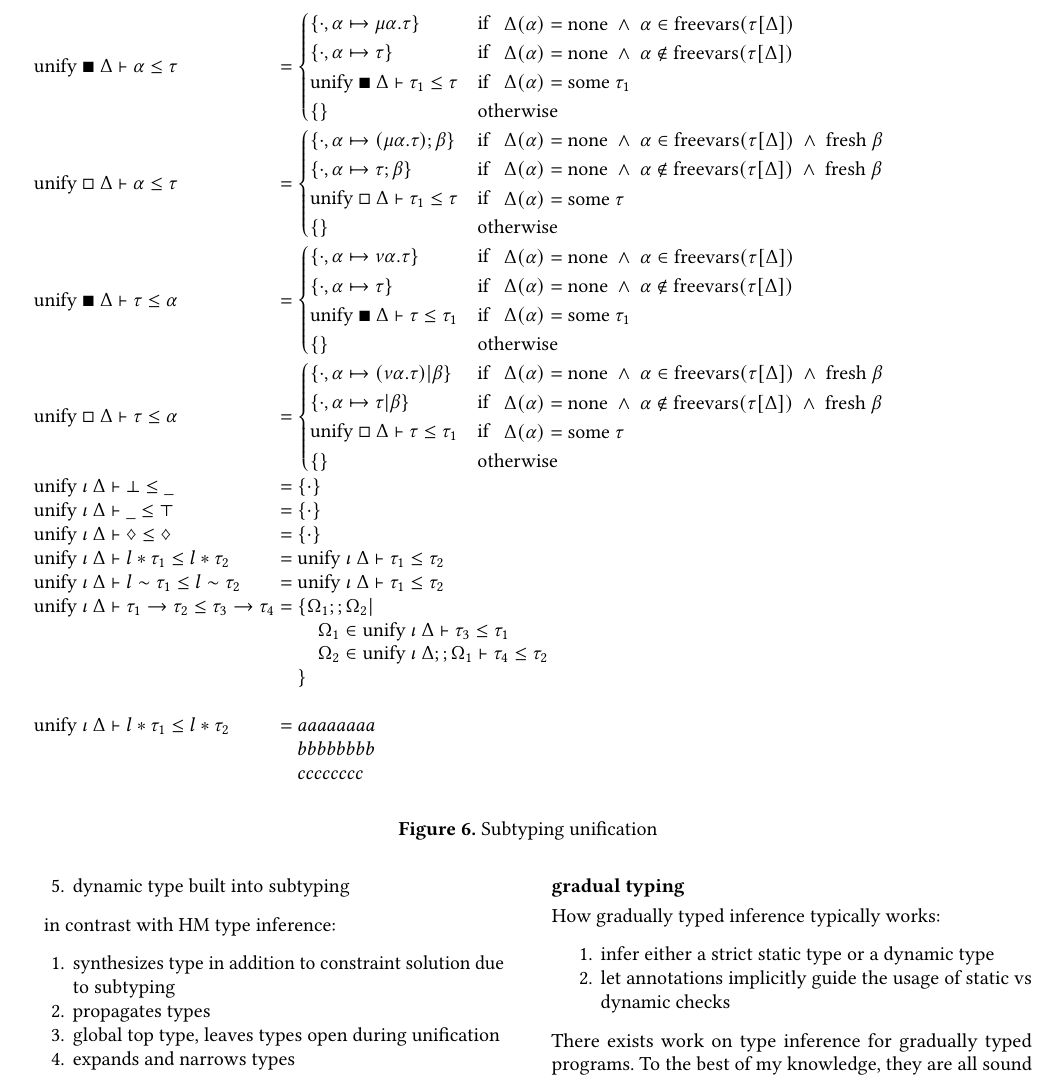
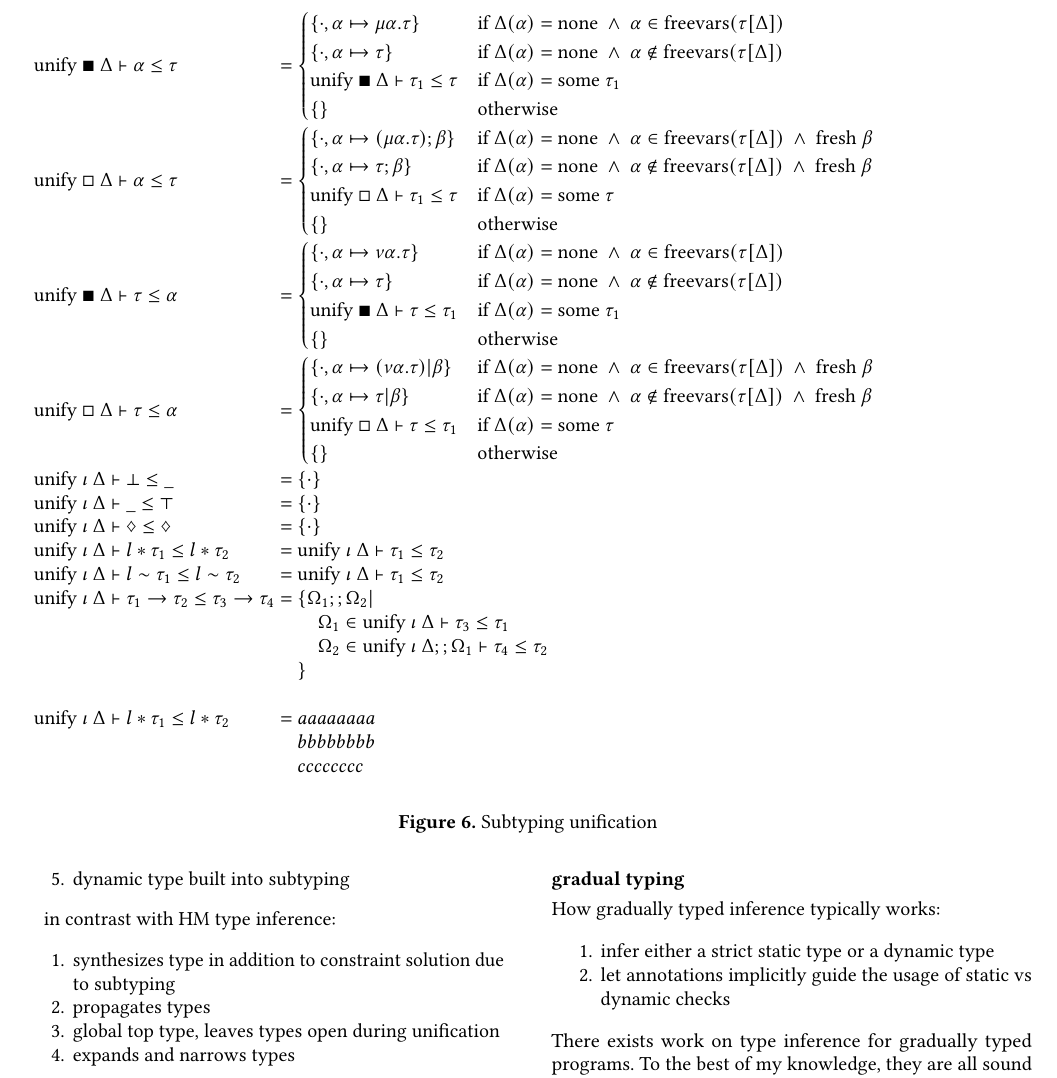
Before and after one commit to resin-studio/slim, a LaTeX paper (paper/typedir_dynalang.tex): part of page 4 of 7, cut so that both start at the same text. Compiled offline with pdfLaTeX.

Commit message:
in progress: subtyping unification definition

```diff
--- a/paper/typedir_dynalang.tex
+++ b/paper/typedir_dynalang.tex
@@ -510,23 +510,17 @@ $\lambda$ x $\Rightarrow$ fix ($\lambda$ self $\Rightarrow$
       \begin{cases}
         \{ \cdot,\alpha \mapsto \mu\alpha.\tau \}
         & \text{if }
-        \begin{array}{l}
         \Delta(\alpha) = \text{none} \ \wedge\
         \alpha \in \text{freevars}(\tau[\Delta])
-        \end{array}
         \\
         \{ \cdot,\alpha \mapsto \tau \}
         & \text{if }
-        \begin{array}{l}
         \Delta(\alpha) = \text{none} \ \wedge\
         \alpha \notin \text{freevars}(\tau[\Delta])
-        \end{array}
         \\
         \text{unify } \blacksquare\ \Delta \vdash \tau_1 \leq \tau
         &\text{if }
-        \begin{array}{l}
         \Delta(\alpha) = \text{some } \tau_1
-        \end{array}
         \\
         \{\}
         &\text{otherwise}
@@ -566,23 +554,17 @@ $\lambda$ x $\Rightarrow$ fix ($\lambda$ self $\Rightarrow$
       \begin{cases}
         \{ \cdot,\alpha \mapsto \nu\alpha.\tau \}
         & \text{if }
-        \begin{array}{l}
         \Delta(\alpha) = \text{none} \ \wedge\
         \alpha \in \text{freevars}(\tau[\Delta])
-        \end{array}
         \\
         \{ \cdot,\alpha \mapsto \tau \}
         & \text{if }
-        \begin{array}{l}
         \Delta(\alpha) = \text{none} \ \wedge\
         \alpha \notin \text{freevars}(\tau[\Delta])
-        \end{array}
         \\
         \text{unify } \blacksquare\ \Delta \vdash \tau \leq \tau_1
         &\text{if }
-        \begin{array}{l}
         \Delta(\alpha) = \text{some } \tau_1
-        \end{array}
         \\
         \{\}
         &\text{otherwise}
```
Also changed, not shown: paper/typedir_dynalang.tex (12 more changed lines). Lines whose indentation alone changed are shown as unchanged.
